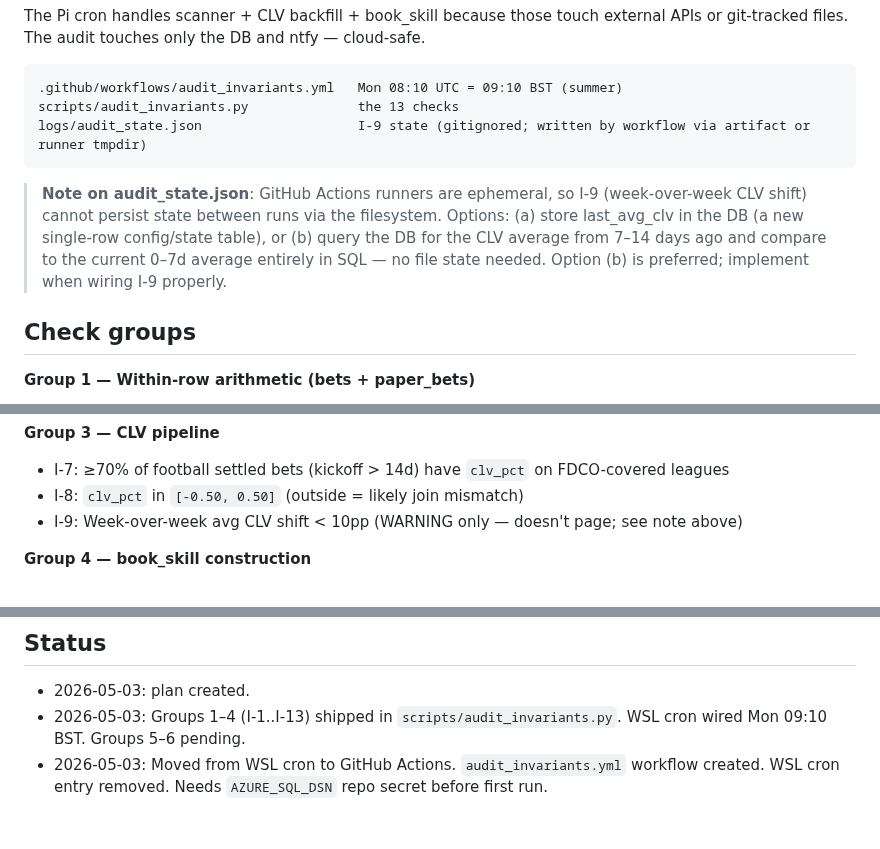
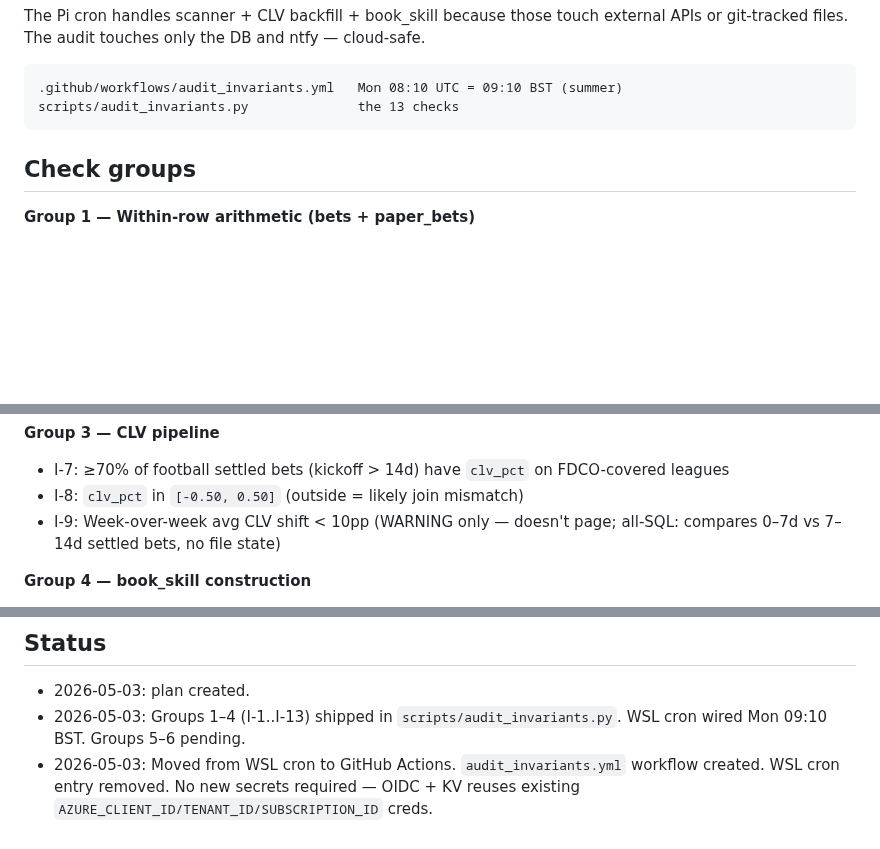
Before and after one commit to Robert-Freire/bets, a Markdown page: docs/PLAN_AUDIT_INVARIANTS_2026-05.md, 3 parts joined by grey strips. GitHub-like rendering; blank space fills up the shorter version.

Commit message:
docs(audit): clean up stale plan doc lines (re-review)
- Remove logs/audit_state.json from file tree (I-9 is all-SQL, no state file)
- Delete the options (a)/(b) note — option (b) is already implemented
- Fix last status bullet: no new secrets required, OIDC+KV reuses existing creds

Co-Authored-By: Claude Sonnet 4.6 <noreply@anthropic.com>

````diff
--- a/docs/PLAN_AUDIT_INVARIANTS_2026-05.md
+++ b/docs/PLAN_AUDIT_INVARIANTS_2026-05.md
@@ -22,15 +22,7 @@ APIs or git-tracked files. The audit touches only the DB and ntfy — cloud-safe
 ```
 .github/workflows/audit_invariants.yml   Mon 08:10 UTC = 09:10 BST (summer)
 scripts/audit_invariants.py              the 13 checks
-logs/audit_state.json                    I-9 state (gitignored; written by workflow via artifact or runner tmpdir)
 ```
-
-> **Note on audit_state.json**: GitHub Actions runners are ephemeral, so I-9
-> (week-over-week CLV shift) cannot persist state between runs via the filesystem.
-> Options: (a) store last_avg_clv in the DB (a new single-row config/state table),
-> or (b) query the DB for the CLV average from 7–14 days ago and compare to the
-> current 0–7d average entirely in SQL — no file state needed. Option (b) is
-> preferred; implement when wiring I-9 properly.
 
 ## Check groups
 
@@ -47,7 +39,7 @@ logs/audit_state.json                    I-9 state (gitignored; written by workf
 **Group 3 — CLV pipeline**
 - I-7: ≥70% of football settled bets (kickoff > 14d) have `clv_pct` on FDCO-covered leagues
 - I-8: `clv_pct` in `[-0.50, 0.50]` (outside = likely join mismatch)
-- I-9: Week-over-week avg CLV shift < 10pp (WARNING only — doesn't page; see note above)
+- I-9: Week-over-week avg CLV shift < 10pp (WARNING only — doesn't page; all-SQL: compares 0–7d vs 7–14d settled bets, no file state)
 
 **Group 4 — book_skill construction**
 - I-10: `mean(ABS(edge_vs_consensus_loo))` > 0.0001 for latest window (LOO regression guard)
@@ -79,4 +71,4 @@ runtime via `az keyvault secret show`. `kaunitz-github-actions` SP has
 
 - 2026-05-03: plan created.
 - 2026-05-03: Groups 1–4 (I-1..I-13) shipped in `scripts/audit_invariants.py`. WSL cron wired Mon 09:10 BST. Groups 5–6 pending.
-- 2026-05-03: Moved from WSL cron to GitHub Actions. `audit_invariants.yml` workflow created. WSL cron entry removed. Needs `AZURE_SQL_DSN` repo secret before first run.
+- 2026-05-03: Moved from WSL cron to GitHub Actions. `audit_invariants.yml` workflow created. WSL cron entry removed. No new secrets required — OIDC + KV reuses existing `AZURE_CLIENT_ID/TENANT_ID/SUBSCRIPTION_ID` creds.
````
